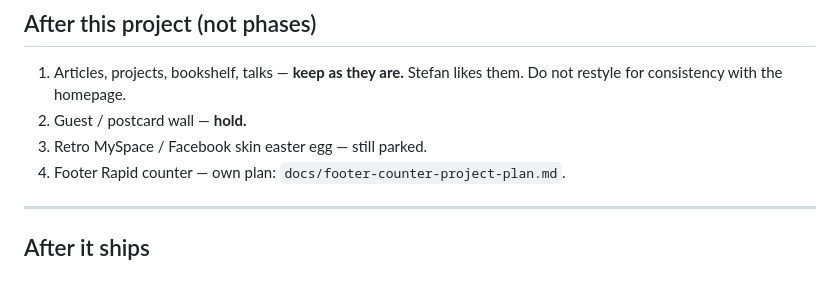
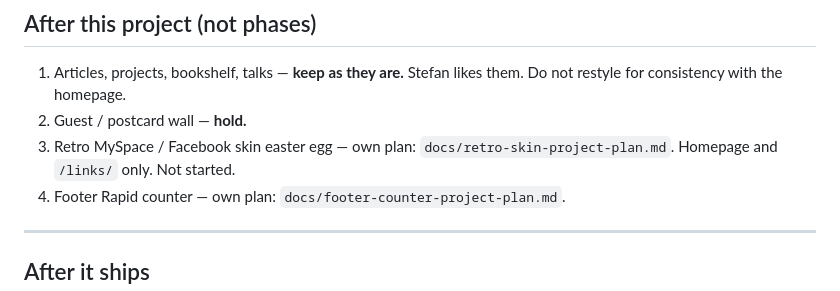
Before and after one commit to stefanintech/stefantaitano-com, a Markdown page: docs/redesign-project-plan.md, the part around the change. Rendered like a GitHub page.

```diff
--- a/docs/redesign-project-plan.md
+++ b/docs/redesign-project-plan.md
@@ -125,7 +125,7 @@ Extend those. Do not add a second layout. `src/_layouts/lab.njk` is throwaway an
 
 1. Articles, projects, bookshelf, talks — **keep as they are.** Stefan likes them. Do not restyle for consistency with the homepage.
 2. Guest / postcard wall — **hold.**
-3. Retro MySpace / Facebook skin easter egg — still parked.
+3. Retro MySpace / Facebook skin easter egg — own plan: `docs/retro-skin-project-plan.md`. Homepage and `/links/` only. Not started.
 4. Footer Rapid counter — own plan: `docs/footer-counter-project-plan.md`.
 
 ---
```
Also changed, not shown: docs/retro-skin-project-plan.md (added, +127 -0 lines).
